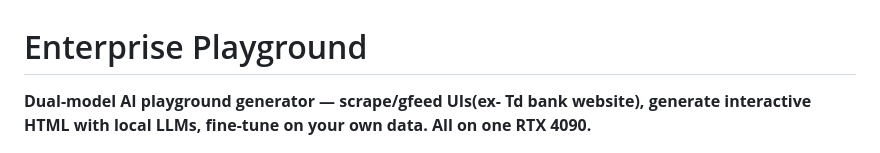
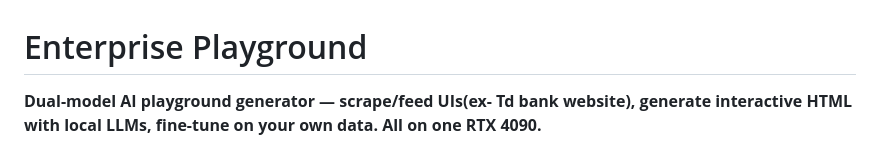
Before and after one commit to aptsalt/enterprise-playground, a Markdown page: README.md, the part around the change. Drawn GitHub-style.

Commit message:
Fix typo in README description

```diff
--- a/README.md
+++ b/README.md
@@ -1,6 +1,6 @@
 # Enterprise Playground
 
-**Dual-model AI playground generator — scrape/gfeed UIs(ex- Td bank website), generate interactive HTML with local LLMs, fine-tune on your own data. All on one RTX 4090.**
+**Dual-model AI playground generator — scrape/feed UIs(ex- Td bank website), generate interactive HTML with local LLMs, fine-tune on your own data. All on one RTX 4090.**
 
 ![Dashboard](docs/screenshots/dark-generate-tab.png)
 
```
